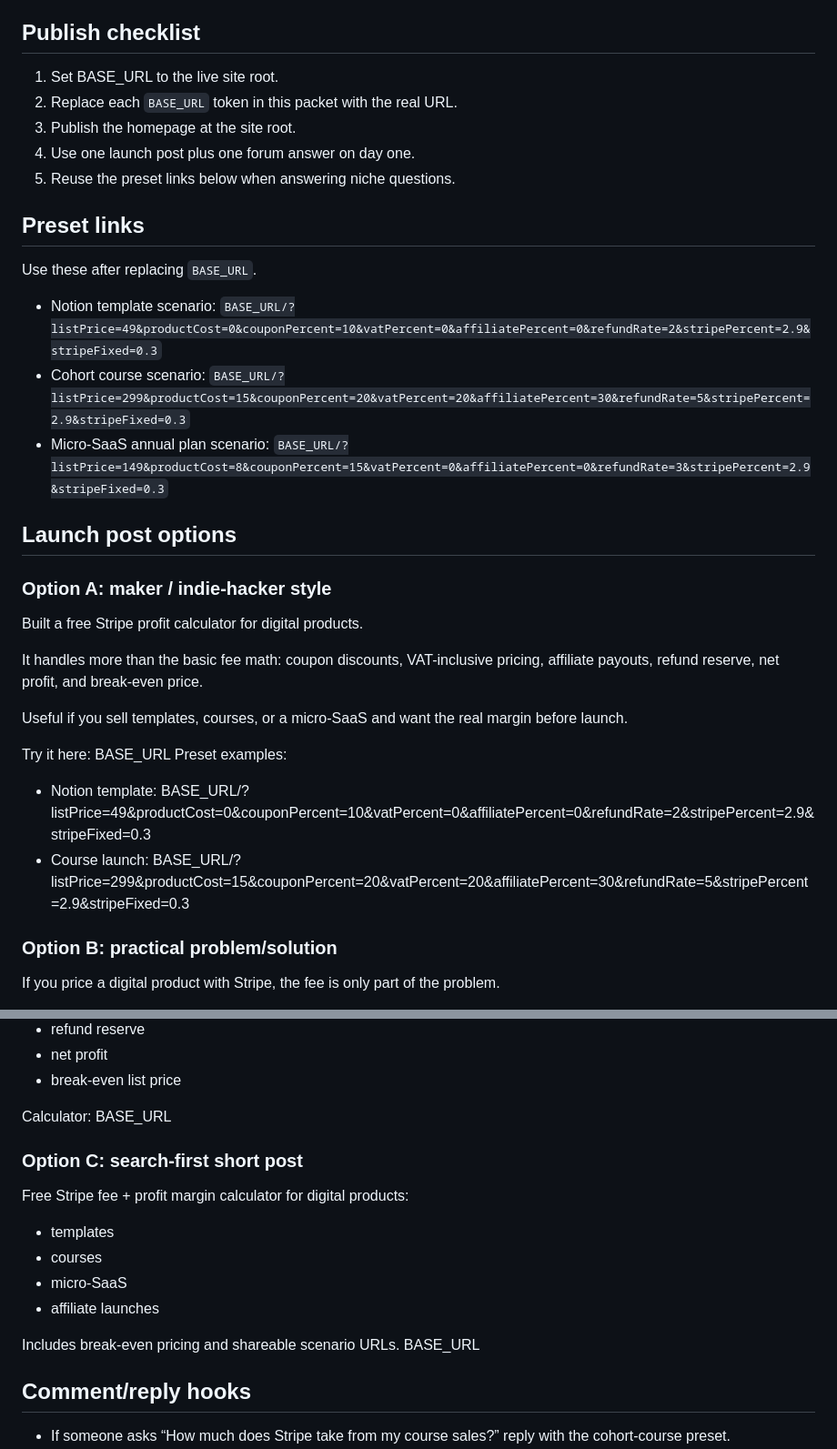
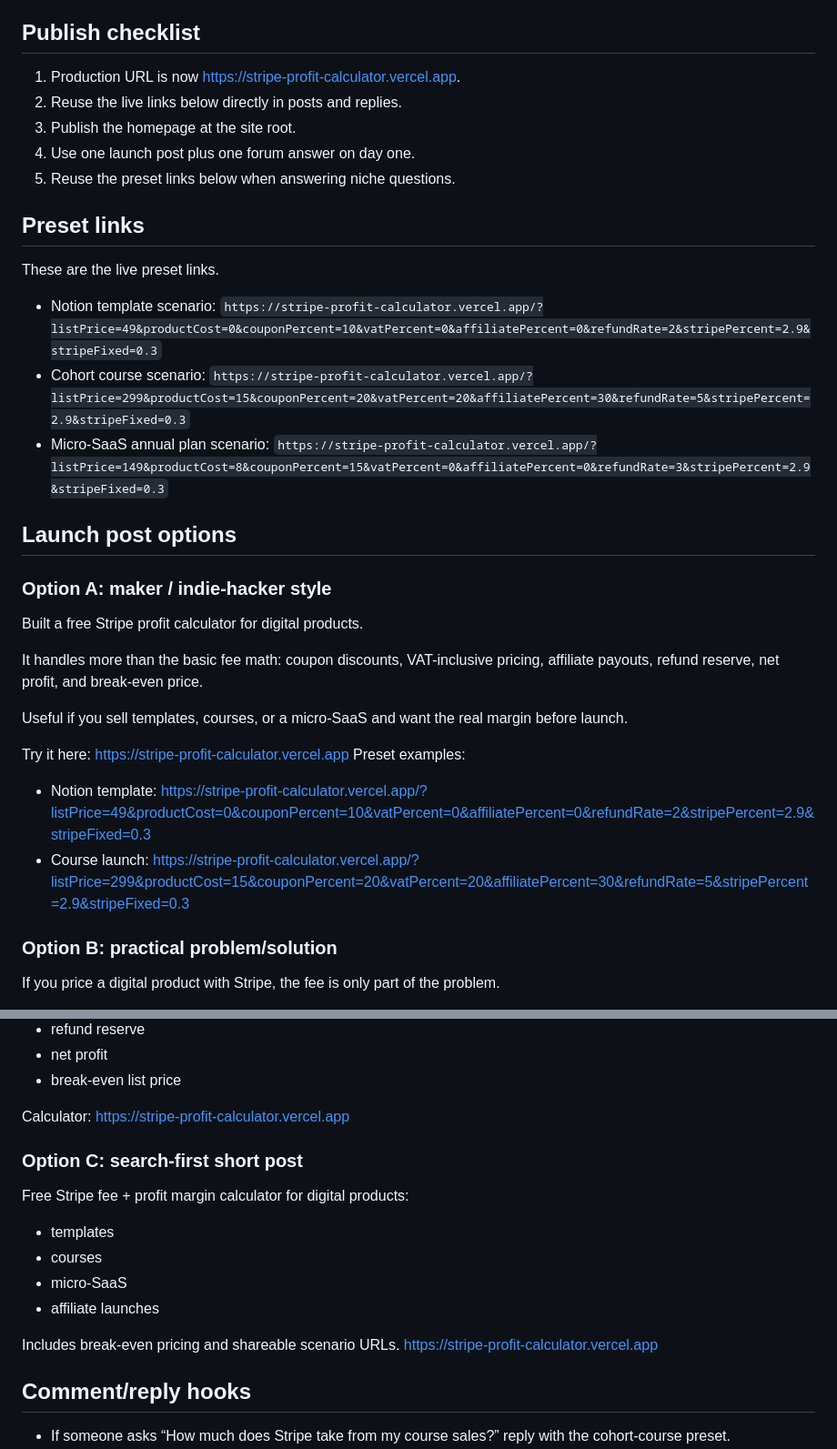
Before and after one commit to the-shepherd-stack/stripe-profit-calculator, a Markdown page: launch/launch-packet.md, 2 parts joined by grey strips. Shown at 91% size. Drawn GitHub-style.

Commit message:
Update launch packet with live URL

```diff
--- a/launch/launch-packet.md
+++ b/launch/launch-packet.md
@@ -19,21 +19,21 @@ Core search intent:
 - how to calculate stripe fees and profit together
 
 ## Publish checklist
-1. Set BASE_URL to the live site root.
-2. Replace each `BASE_URL` token in this packet with the real URL.
+1. Production URL is now https://stripe-profit-calculator.vercel.app.
+2. Reuse the live links below directly in posts and replies.
 3. Publish the homepage at the site root.
 4. Use one launch post plus one forum answer on day one.
 5. Reuse the preset links below when answering niche questions.
 
 ## Preset links
-Use these after replacing `BASE_URL`.
+These are the live preset links.
 
 - Notion template scenario:
-  `BASE_URL/?listPrice=49&productCost=0&couponPercent=10&vatPercent=0&affiliatePercent=0&refundRate=2&stripePercent=2.9&stripeFixed=0.3`
+  `https://stripe-profit-calculator.vercel.app/?listPrice=49&productCost=0&couponPercent=10&vatPercent=0&affiliatePercent=0&refundRate=2&stripePercent=2.9&stripeFixed=0.3`
 - Cohort course scenario:
-  `BASE_URL/?listPrice=299&productCost=15&couponPercent=20&vatPercent=20&affiliatePercent=30&refundRate=5&stripePercent=2.9&stripeFixed=0.3`
+  `https://stripe-profit-calculator.vercel.app/?listPrice=299&productCost=15&couponPercent=20&vatPercent=20&affiliatePercent=30&refundRate=5&stripePercent=2.9&stripeFixed=0.3`
 - Micro-SaaS annual plan scenario:
-  `BASE_URL/?listPrice=149&productCost=8&couponPercent=15&vatPercent=0&affiliatePercent=0&refundRate=3&stripePercent=2.9&stripeFixed=0.3`
+  `https://stripe-profit-calculator.vercel.app/?listPrice=149&productCost=8&couponPercent=15&vatPercent=0&affiliatePercent=0&refundRate=3&stripePercent=2.9&stripeFixed=0.3`
 
 ## Launch post options
 
@@ -44,10 +44,10 @@ It handles more than the basic fee math: coupon discounts, VAT-inclusive pricing
 
 Useful if you sell templates, courses, or a micro-SaaS and want the real margin before launch.
 
-Try it here: BASE_URL
+Try it here: https://stripe-profit-calculator.vercel.app
 Preset examples:
-- Notion template: BASE_URL/?listPrice=49&productCost=0&couponPercent=10&vatPercent=0&affiliatePercent=0&refundRate=2&stripePercent=2.9&stripeFixed=0.3
-- Course launch: BASE_URL/?listPrice=299&productCost=15&couponPercent=20&vatPercent=20&affiliatePercent=30&refundRate=5&stripePercent=2.9&stripeFixed=0.3
+- Notion template: https://stripe-profit-calculator.vercel.app/?listPrice=49&productCost=0&couponPercent=10&vatPercent=0&affiliatePercent=0&refundRate=2&stripePercent=2.9&stripeFixed=0.3
+- Course launch: https://stripe-profit-calculator.vercel.app/?listPrice=299&productCost=15&couponPercent=20&vatPercent=20&affiliatePercent=30&refundRate=5&stripePercent=2.9&stripeFixed=0.3
 
 ### Option B: practical problem/solution
 If you price a digital product with Stripe, the fee is only part of the problem.
@@ -63,7 +63,7 @@ I put together a free calculator that shows:
 - net profit
 - break-even list price
 
-Calculator: BASE_URL
+Calculator: https://stripe-profit-calculator.vercel.app
 
 ### Option C: search-first short post
 Free Stripe fee + profit margin calculator for digital products:
@@ -73,7 +73,7 @@ Free Stripe fee + profit margin calculator for digital products:
 - affiliate launches
 
 Includes break-even pricing and shareable scenario URLs.
-BASE_URL
+https://stripe-profit-calculator.vercel.app
 
 ## Comment/reply hooks
 - If someone asks “How much does Stripe take from my course sales?” reply with the cohort-course preset.
```
